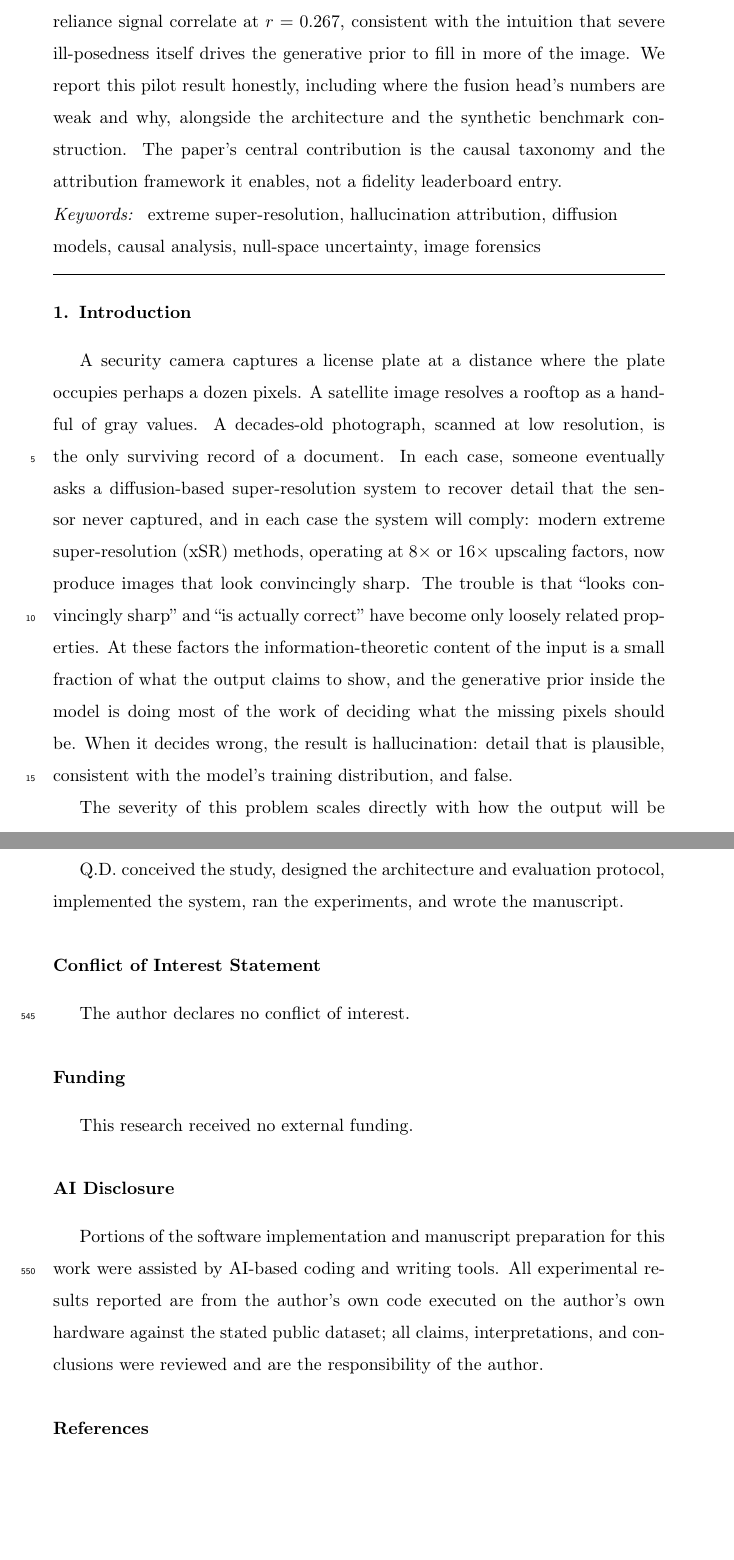
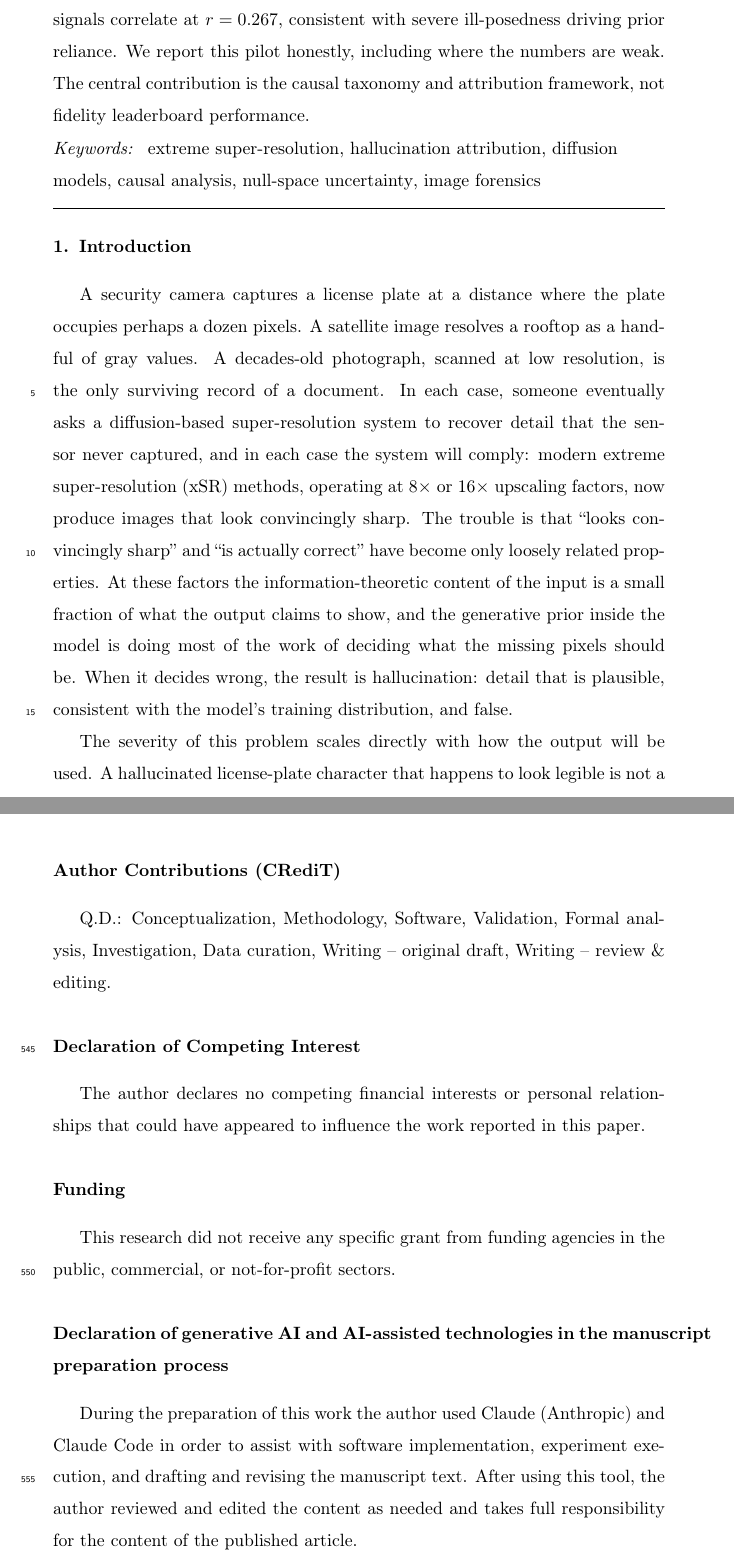
Before and after one commit to vinhqdang/super_resolution, a LaTeX paper (manuscript/main.tex): two parts of pages 2 and 23 of 25 before the commit and two parts of pages 2 and 22 of 26 after it, joined at a grey line, cut so that both start at the same text, the shorter picture padded with empty space. Compiled offline with pdfLaTeX.

Commit message:
fix: bring manuscript into compliance with SPIC Guide for Authors
- Abstract was 327 words, over the journal's 250-word limit; trimmed to
  249 words while preserving the honest pilot-scale framing.
- Added the required Highlights file (manuscript/highlights.txt, 5
  bullets, all under 85 characters).
- Retitled the AI disclosure section to the journal's required exact
  heading ("Declaration of generative AI and AI-assisted technologies
  in the manuscript preparation process") and template wording.
- Author Contributions now uses CRediT taxonomy role names as the
  guide requires for corresponding authors.
- Renamed "Conflict of Interest Statement" to the standard Elsevier
  heading "Declaration of Competing Interest".
- Funding statement now matches the guide's exact recommended sentence
  for no external funding.

```diff
--- a/manuscript/main.tex
+++ b/manuscript/main.tex
@@ -28,7 +28,7 @@
 \ead{vinh.dq4@buv.edu.vn}
 
 \begin{abstract}
-Extreme super-resolution (xSR, 8$\times$/16$\times$ and beyond) is severely ill-posed: the diffusion priors that make plausible upscaling possible at these factors also make some degree of hallucinated, plausible-but-false detail unavoidable. Existing work measures how much a super-resolved image hallucinates but stops short of explaining why a given region hallucinates, which limits its usefulness for forensic, legal, and task-driven applications that need to know whether a specific detail can be trusted. We introduce CHASR, a causal attribution module that decomposes hallucination risk at the pixel level into four distinguishable causes: inherent ill-posedness, over-reliance on the generative prior, degradation-model mismatch, and distribution shift relative to the backbone's training data. CHASR wraps a frozen chained diffusion backbone (unmodified, so all training cost stays in the attribution module) with four lightweight signal estimators and a small trained fusion head that outputs a per-pixel five-way cause classification plus a calibrated reliability score. We construct xSR-CausalBench, a synthetic benchmark that injects each of the four causes under controlled conditions with weak per-pixel ground-truth labels, extending an existing two-way controllable-hallucination construction to four causes. A first end-to-end validation at 16$\times$ on real photographs (40 training images, 20 held-out evaluation images) shows the fusion head reaches 48.4\% five-way pixel attribution accuracy, comfortably above a uniform-random baseline (20\%) but only 0.7 points above the class-imbalanced benchmark's own empirical majority-class baseline (47.7\%), a gap this paper attributes to unweighted training on an imbalanced synthetic benchmark at pilot scale rather than to the architecture. A disentanglement analysis confirms a factor-entanglement risk anticipated before any data was collected: the null-space-uncertainty signal and the prior-reliance signal correlate at $r=0.267$, consistent with the intuition that severe ill-posedness itself drives the generative prior to fill in more of the image. We report this pilot result honestly, including where the fusion head's numbers are weak and why, alongside the architecture and the synthetic benchmark construction. The paper's central contribution is the causal taxonomy and the attribution framework it enables, not a fidelity leaderboard entry.
+Extreme super-resolution (xSR, 8$\times$/16$\times$ and beyond) is severely ill-posed: the diffusion priors that make plausible upscaling possible also make some hallucinated, plausible-but-false detail unavoidable. Existing work measures how much a super-resolved image hallucinates but not why, which limits its usefulness for forensic and task-driven applications needing to know whether a detail can be trusted. We introduce CHASR, a causal attribution module decomposing hallucination risk at the pixel level into four distinguishable causes: inherent ill-posedness, over-reliance on the generative prior, degradation-model mismatch, and distribution shift from the backbone's training data. CHASR wraps a frozen chained diffusion backbone with four lightweight signal estimators and a small trained fusion head producing a per-pixel five-way cause classification plus a calibrated reliability score. We construct xSR-CausalBench, a synthetic benchmark injecting each cause under controlled conditions with weak per-pixel ground truth, extending an existing two-way controllable-hallucination construction to four causes. A first end-to-end validation at 16$\times$ on real photographs (40 training, 20 held-out images) shows the fusion head reaches 48.4\% five-way pixel attribution accuracy, above a uniform-random baseline (20\%) but only 0.7 points above the benchmark's empirical majority-class baseline (47.7\%), a gap attributed to unweighted training on an imbalanced benchmark at pilot scale rather than the architecture. A disentanglement analysis confirms an anticipated factor-entanglement risk: the null-space-uncertainty and prior-reliance signals correlate at $r=0.267$, consistent with severe ill-posedness driving prior reliance. We report this pilot honestly, including where the numbers are weak. The central contribution is the causal taxonomy and attribution framework, not fidelity leaderboard performance.
 \end{abstract}
 
 \begin{keyword}
@@ -293,17 +293,17 @@ The implementation, including the degradation pipelines, the four signal estimat
 \section*{Ethics Declaration}
 This study used only publicly available image data (DIV2K) and did not involve human subjects, personal data, or any content requiring ethics board review.
 
-\section*{Author Contributions}
-Q.D. conceived the study, designed the architecture and evaluation protocol, implemented the system, ran the experiments, and wrote the manuscript.
+\section*{Author Contributions (CRediT)}
+Q.D.: Conceptualization, Methodology, Software, Validation, Formal analysis, Investigation, Data curation, Writing -- original draft, Writing -- review \& editing.
 
-\section*{Conflict of Interest Statement}
-The author declares no conflict of interest.
+\section*{Declaration of Competing Interest}
+The author declares no competing financial interests or personal relationships that could have appeared to influence the work reported in this paper.
 
 \section*{Funding}
-This research received no external funding.
+This research did not receive any specific grant from funding agencies in the public, commercial, or not-for-profit sectors.
 
-\section*{AI Disclosure}
-Portions of the software implementation and manuscript preparation for this work were assisted by AI-based coding and writing tools. All experimental results reported are from the author's own code executed on the author's own hardware against the stated public dataset; all claims, interpretations, and conclusions were reviewed and are the responsibility of the author.
+\section*{Declaration of generative AI and AI-assisted technologies in the manuscript preparation process}
+During the preparation of this work the author used Claude (Anthropic) and Claude Code in order to assist with software implementation, experiment execution, and drafting and revising the manuscript text. After using this tool, the author reviewed and edited the content as needed and takes full responsibility for the content of the published article.
 
 \bibliography{references}
 
```
Also changed, not shown: manuscript/highlights.txt (added, +5 -0 lines), 1 other file.
